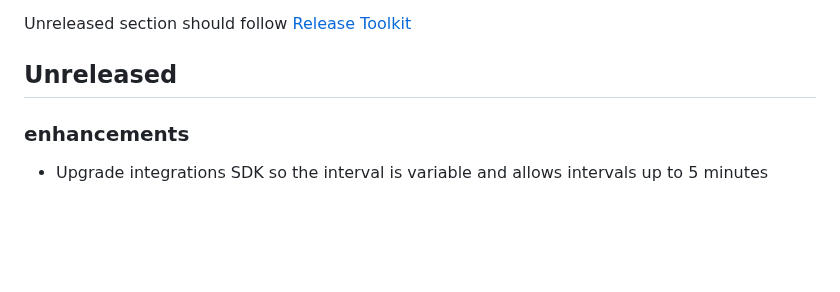
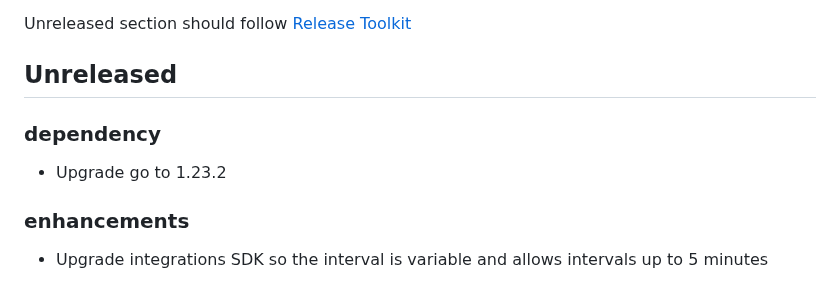
Before and after one commit to newrelic/nri-consul, a Markdown page: CHANGELOG.md, the part around the change. Rendered like a GitHub page; blank space fills up the shorter version.

Commit message:
add entry to changelog for go 1.22.3

```diff
--- a/CHANGELOG.md
+++ b/CHANGELOG.md
@@ -7,6 +7,10 @@ and this project adheres to [Semantic Versioning](http://semver.org/).
 
 Unreleased section should follow [Release Toolkit](https://github.com/newrelic/release-toolkit#render-markdown-and-update-markdown)
 ## Unreleased
+
+### dependency
+
+- Upgrade go to 1.23.2
 
 ### enhancements
 
```
